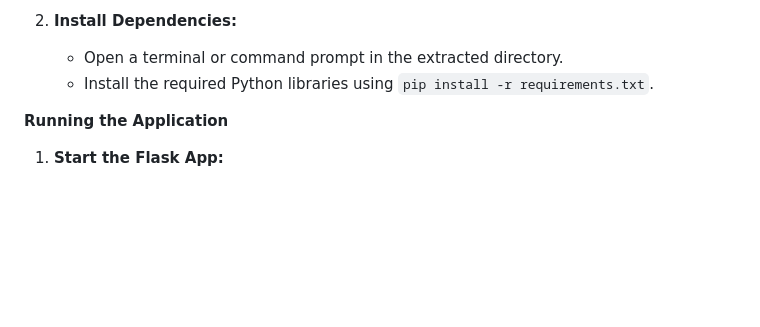
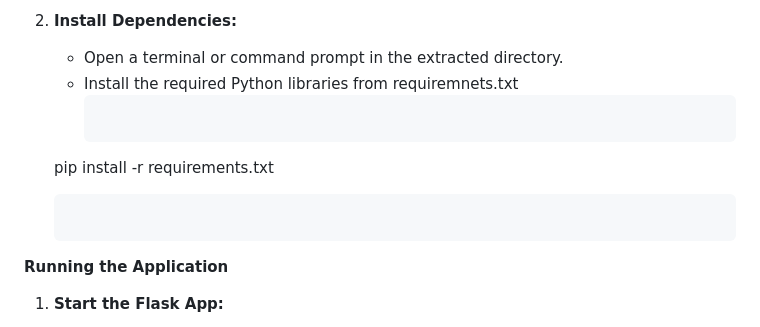
Before and after one commit to geetanshudev/Gas_Turbine_1, a Markdown page: README.md, the part around the change. Rendered like a GitHub page; blank space fills up the shorter version.

````diff
--- a/README.md
+++ b/README.md
@@ -33,7 +33,10 @@ This repository provides a suite of machine learning models for predicting Nitro
 
 2. **Install Dependencies:**
    - Open a terminal or command prompt in the extracted directory.
-   - Install the required Python libraries using `pip install -r requirements.txt`.
+   - Install the required Python libraries from requiremnets.txt
+      ```bash
+   pip install -r requirements.txt
+   ```
 
 **Running the Application**
 
````
